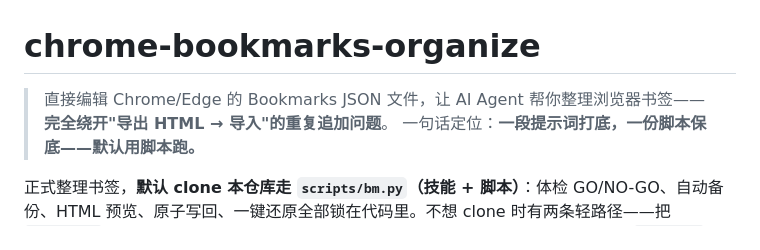
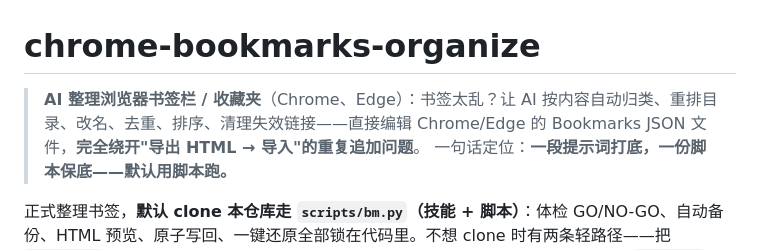
Before and after one commit to LPK3215/chrome-bookmarks-organize, a Markdown page: README.md, the part around the change. Rendered like a GitHub page.

```diff
--- a/README.md
+++ b/README.md
@@ -1,6 +1,6 @@
 # chrome-bookmarks-organize
 
-> 直接编辑 Chrome/Edge 的 Bookmarks JSON 文件，让 AI Agent 帮你整理浏览器书签——**完全绕开"导出 HTML → 导入"的重复追加问题**。
+> **AI 整理浏览器书签栏 / 收藏夹**（Chrome、Edge）：书签太乱？让 AI 按内容自动归类、重排目录、改名、去重、排序、清理失效链接——直接编辑 Chrome/Edge 的 Bookmarks JSON 文件，**完全绕开"导出 HTML → 导入"的重复追加问题**。
 > 一句话定位：**一段提示词打底，一份脚本保底——默认用脚本跑。**
 
 正式整理书签，**默认 clone 本仓库走 `scripts/bm.py`（技能 + 脚本）**：体检 GO/NO-GO、自动备份、HTML 预览、原子写回、一键还原全部锁在代码里。不想 clone 时有两条轻路径——把 [`PROMPT.md`](PROMPT.md) 复制给任意 AI（一段话、无闸门，只适合一次性/先体验/分享），或只加载 [`SKILL.md`](SKILL.md) 走「仅提示词」（流程不变，闸门由 AI 人肉守）。**判定铁律：有脚本必用脚本，禁止手改 JSON。**
```
Also changed, not shown: MAINTENANCE.md (+1 -0 lines), SKILL.md (+2 -2 lines).
